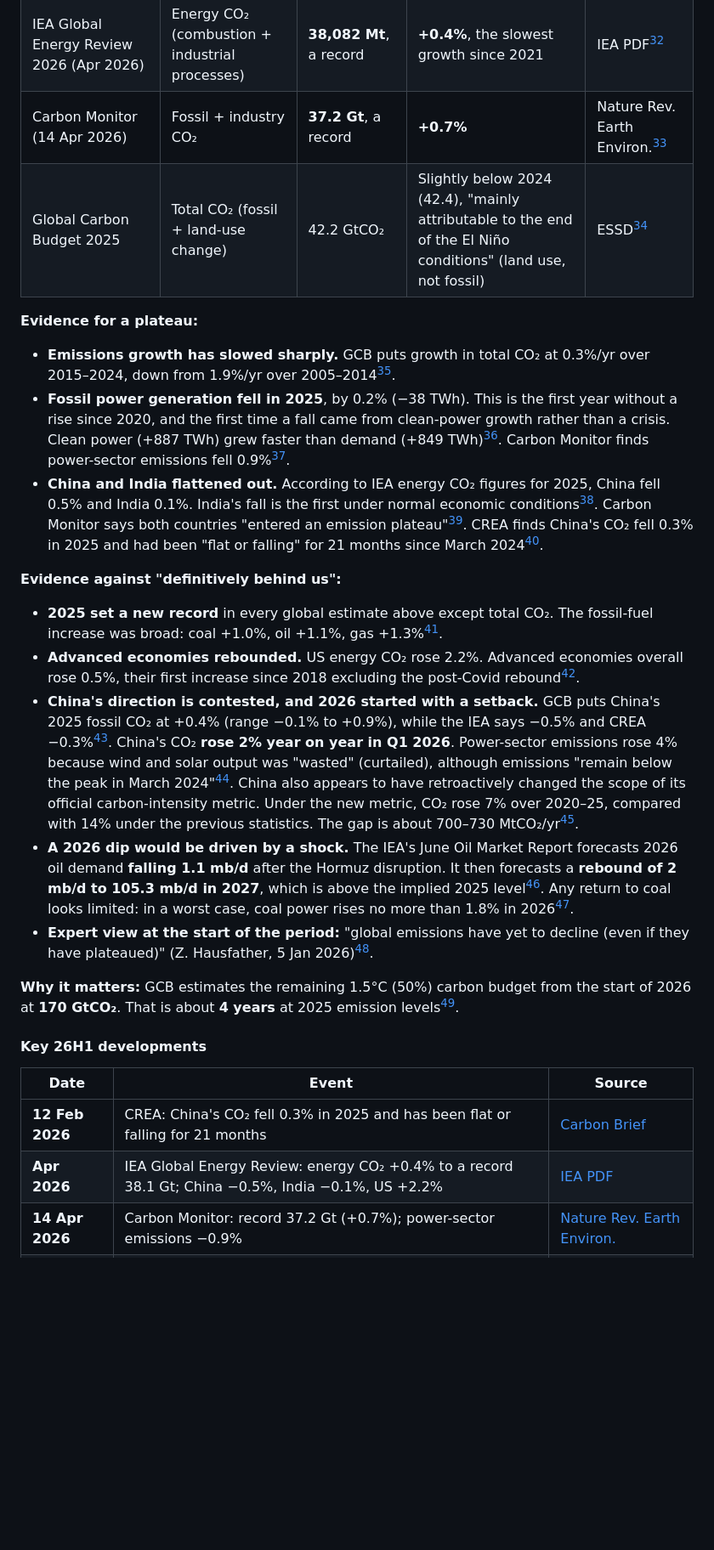
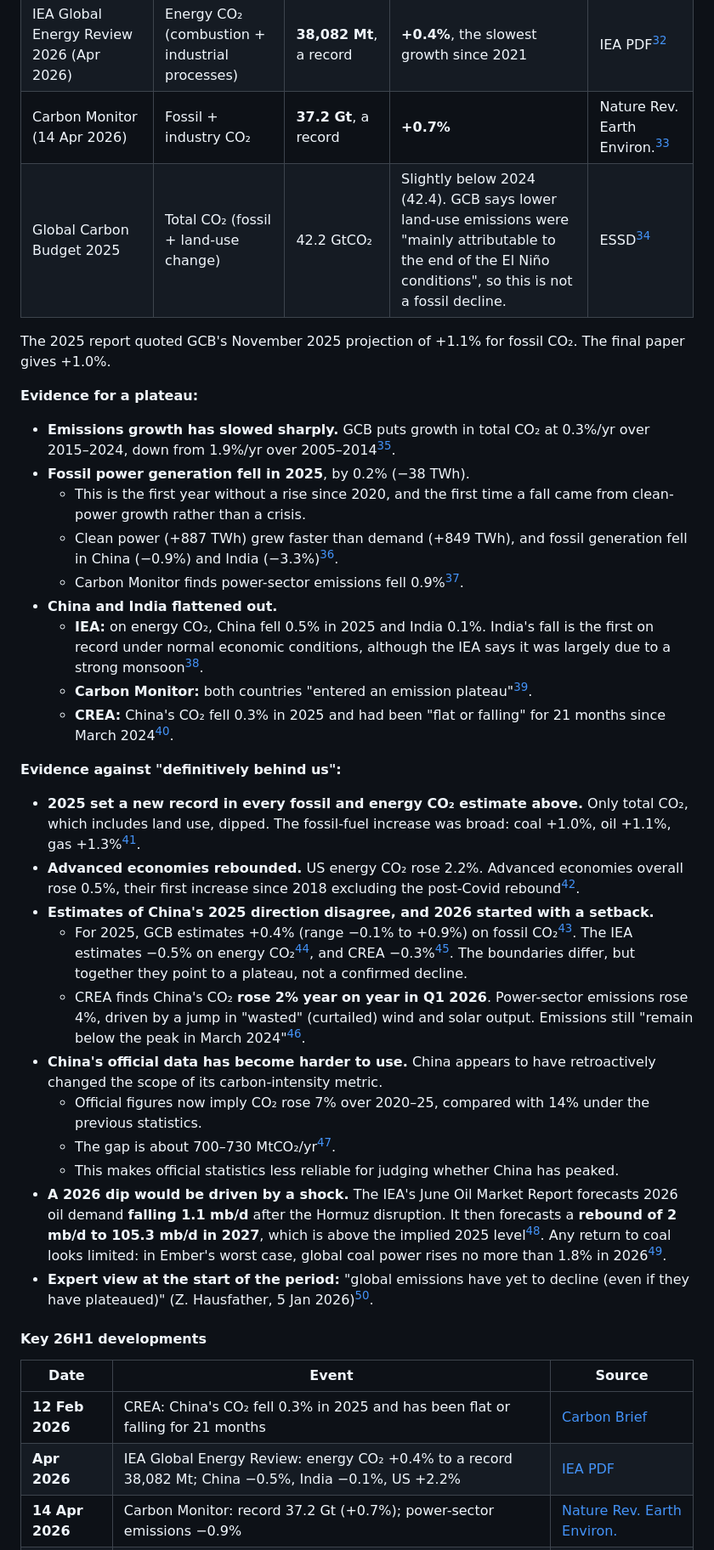
Before and after one commit to pasky/grand-endeavors-data, a Markdown page: pilot-26H1/climate.md, the part around one of its changes. Shown at 85% size. GitHub-like rendering; blank space fills up the shorter version.

Commit message:
pilot-26H1 climate: review fixes (metric basis, attribution, GHG caveat, citations)

```diff
--- a/pilot-26H1/climate.md
+++ b/pilot-26H1/climate.md
@@ -83,28 +91,40 @@ The estimates below use different metric boundaries, and each figure applies onl
 | Global Carbon Budget 2025, final paper (13 May 2026) | Fossil CO₂ (fossil fuels + cement) | **38.1 GtCO₂**, "an historical record high" | **+1.0%** (range +0.2% to +1.7%) | ESSD[^gcb] |
 | IEA Global Energy Review 2026 (Apr 2026) | Energy CO₂ (combustion + industrial processes) | **38,082 Mt**, a record | **+0.4%**, the slowest growth since 2021 | IEA PDF[^iea-ger] |
 | Carbon Monitor (14 Apr 2026) | Fossil + industry CO₂ | **37.2 Gt**, a record | **+0.7%** | Nature Rev. Earth Environ.[^carbon-monitor] |
-| Global Carbon Budget 2025 | Total CO₂ (fossil + land-use change) | 42.2 GtCO₂ | Slightly below 2024 (42.4), "mainly attributable to the end of the El Niño conditions" (land use, not fossil) | ESSD[^gcb] |
+| Global Carbon Budget 2025 | Total CO₂ (fossil + land-use change) | 42.2 GtCO₂ | Slightly below 2024 (42.4). GCB says lower land-use emissions were "mainly attributable to the end of the El Niño conditions", so this is not a fossil decline. | ESSD[^gcb] |
+
+The 2025 report quoted GCB's November 2025 projection of +1.1% for fossil CO₂. The final paper gives +1.0%.
 
 **Evidence for a plateau:**
 - **Emissions growth has slowed sharply.** GCB puts growth in total CO₂ at 0.3%/yr over 2015–2024, down from 1.9%/yr over 2005–2014[^gcb].
-- **Fossil power generation fell in 2025**, by 0.2% (−38 TWh). This is the first year without a rise since 2020, and the first time a fall came from clean-power growth rather than a crisis. Clean power (+887 TWh) grew faster than demand (+849 TWh)[^ember-ger]. Carbon Monitor finds power-sector emissions fell 0.9%[^carbon-monitor].
-- **China and India flattened out.** According to IEA energy CO₂ figures for 2025, China fell 0.5% and India 0.1%. India's fall is the first under normal economic conditions[^iea-ger]. Carbon Monitor says both countries "entered an emission plateau"[^carbon-monitor]. CREA finds China's CO₂ fell 0.3% in 2025 and had been "flat or falling" for 21 months since March 2024[^cb-china-21m].
+- **Fossil power generation fell in 2025**, by 0.2% (−38 TWh).
+  - This is the first year without a rise since 2020, and the first time a fall came from clean-power growth rather than a crisis.
+  - Clean power (+887 TWh) grew faster than demand (+849 TWh), and fossil generation fell in China (−0.9%) and India (−3.3%)[^ember-ger].
+  - Carbon Monitor finds power-sector emissions fell 0.9%[^carbon-monitor].
+- **China and India flattened out.**
+  - **IEA:** on energy CO₂, China fell 0.5% in 2025 and India 0.1%. India's fall is the first on record under normal economic conditions, although the IEA says it was largely due to a strong monsoon[^iea-ger].
+  - **Carbon Monitor:** both countries "entered an emission plateau"[^carbon-monitor].
+  - **CREA:** China's CO₂ fell 0.3% in 2025 and had been "flat or falling" for 21 months since March 2024[^cb-china-21m].
 
 **Evidence against "definitively behind us":**
-- **2025 set a new record** in every global estimate above except total CO₂. The fossil-fuel increase was broad: coal +1.0%, oil +1.1%, gas +1.3%[^gcb].
+- **2025 set a new record in every fossil and energy CO₂ estimate above.** Only total CO₂, which includes land use, dipped. The fossil-fuel increase was broad: coal +1.0%, oil +1.1%, gas +1.3%[^gcb].
 - **Advanced economies rebounded.** US energy CO₂ rose 2.2%. Advanced economies overall rose 0.5%, their first increase since 2018 excluding the post-Covid rebound[^iea-ger].
-- **China's direction is contested, and 2026 started with a setback.** GCB puts China's 2025 fossil CO₂ at +0.4% (range −0.1% to +0.9%), while the IEA says −0.5% and CREA −0.3%[^gcb]. China's CO₂ **rose 2% year on year in Q1 2026**. Power-sector emissions rose 4% because wind and solar output was "wasted" (curtailed), although emissions "remain below the peak in March 2024"[^cb-china-q1]. China also appears to have retroactively changed the scope of its official carbon-intensity metric. Under the new metric, CO₂ rose 7% over 2020–25, compared with 14% under the previous statistics. The gap is about 700–730 MtCO₂/yr[^cb-china-metric].
-- **A 2026 dip would be driven by a shock.** The IEA's June Oil Market Report forecasts 2026 oil demand **falling 1.1 mb/d** after the Hormuz disruption. It then forecasts a **rebound of 2 mb/d to 105.3 mb/d in 2027**, which is above the implied 2025 level[^iea-omr]. Any return to coal looks limited: in a worst case, coal power rises no more than 1.8% in 2026[^cb-coal].
+- **Estimates of China's 2025 direction disagree, and 2026 started with a setback.**
+  - For 2025, GCB estimates +0.4% (range −0.1% to +0.9%) on fossil CO₂[^gcb]. The IEA estimates −0.5% on energy CO₂[^iea-ger], and CREA −0.3%[^cb-china-21m]. The boundaries differ, but together they point to a plateau, not a confirmed decline.
+  - CREA finds China's CO₂ **rose 2% year on year in Q1 2026**. Power-sector emissions rose 4%, driven by a jump in "wasted" (curtailed) wind and solar output. Emissions still "remain below the peak in March 2024"[^cb-china-q1].
+- **China's official data has become harder to use.** China appears to have retroactively changed the scope of its carbon-intensity metric.
+  - Official figures now imply CO₂ rose 7% over 2020–25, compared with 14% under the previous statistics.
+  - The gap is about 700–730 MtCO₂/yr[^cb-china-metric].
+  - This makes official statistics less reliable for judging whether China has peaked.
+- **A 2026 dip would be driven by a shock.** The IEA's June Oil Market Report forecasts 2026 oil demand **falling 1.1 mb/d** after the Hormuz disruption. It then forecasts a **rebound of 2 mb/d to 105.3 mb/d in 2027**, which is above the implied 2025 level[^iea-omr]. Any return to coal looks limited: in Ember's worst case, global coal power rises no more than 1.8% in 2026[^cb-coal].
 - **Expert view at the start of the period:** "global emissions have yet to decline (even if they have plateaued)" (Z. Hausfather, 5 Jan 2026)[^hausfather].
-
-**Why it matters:** GCB estimates the remaining 1.5°C (50%) carbon budget from the start of 2026 at **170 GtCO₂**. That is about **4 years** at 2025 emission levels[^gcb].
 
 #### Key 26H1 developments
 
 | Date | Event | Source |
 |------|-------|--------|
 | **12 Feb 2026** | CREA: China's CO₂ fell 0.3% in 2025 and has been flat or falling for 21 months | [Carbon Brief][cb-china-21m] |
-| **Apr 2026** | IEA Global Energy Review: energy CO₂ +0.4% to a record 38.1 Gt; China −0.5%, India −0.1%, US +2.2% | [IEA PDF][iea-ger] |
+| **Apr 2026** | IEA Global Energy Review: energy CO₂ +0.4% to a record 38,082 Mt; China −0.5%, India −0.1%, US +2.2% | [IEA PDF][iea-ger] |
 | **14 Apr 2026** | Carbon Monitor: record 37.2 Gt (+0.7%); power-sector emissions −0.9% | [Nature Rev. Earth Environ.][carbon-monitor] |
 | **21 Apr 2026** | Ember: fossil power generation −0.2% in 2025, the first fall driven by clean power | [Ember][ember-ger] |
 | **13 May 2026** | Global Carbon Budget 2025 final paper: fossil CO₂ 38.1 Gt (+1.0%), a record | [ESSD][gcb] |
```
Also changed, not shown: other parts of pilot-26H1/climate.md (+32 -20 lines), 1 other file.
